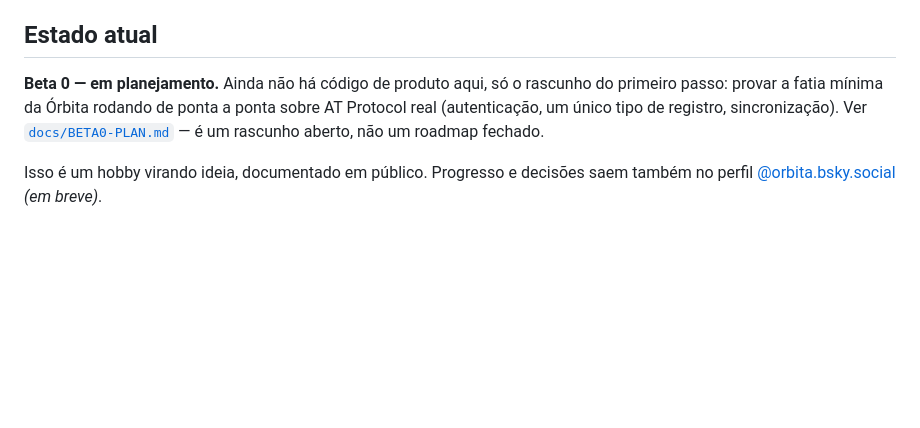
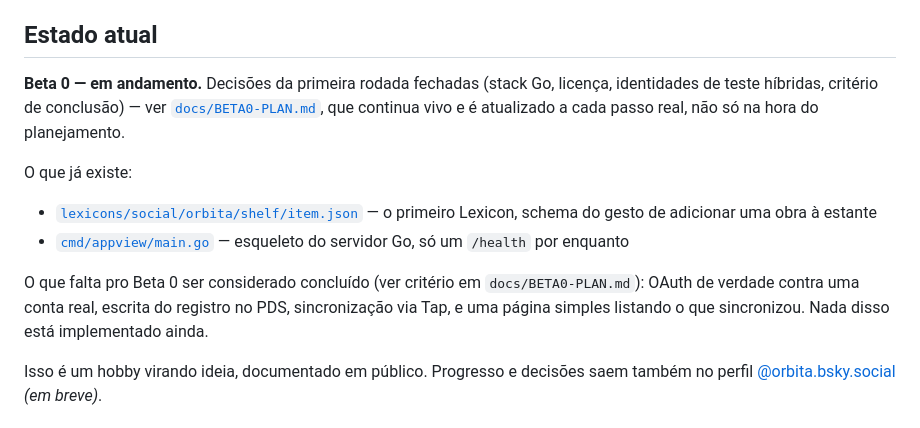
Before and after one commit to PydaVi/orbita, a Markdown page: README.md, the part around the change. GitHub-like rendering; blank space fills up the shorter version.

```diff
--- a/README.md
+++ b/README.md
@@ -23,7 +23,13 @@ Os princípios completos — o porquê de cada decisão de produto — vivem no
 
 ## Estado atual
 
-**Beta 0 — em planejamento.** Ainda não há código de produto aqui, só o rascunho do primeiro passo: provar a fatia mínima da Órbita rodando de ponta a ponta sobre AT Protocol real (autenticação, um único tipo de registro, sincronização). Ver [`docs/BETA0-PLAN.md`](docs/BETA0-PLAN.md) — é um rascunho aberto, não um roadmap fechado.
+**Beta 0 — em andamento.** Decisões da primeira rodada fechadas (stack Go, licença, identidades de teste híbridas, critério de conclusão) — ver [`docs/BETA0-PLAN.md`](docs/BETA0-PLAN.md), que continua vivo e é atualizado a cada passo real, não só na hora do planejamento.
+
+O que já existe:
+- [`lexicons/social/orbita/shelf/item.json`](lexicons/social/orbita/shelf/item.json) — o primeiro Lexicon, schema do gesto de adicionar uma obra à estante
+- [`cmd/appview/main.go`](cmd/appview/main.go) — esqueleto do servidor Go, só um `/health` por enquanto
+
+O que falta pro Beta 0 ser considerado concluído (ver critério em `docs/BETA0-PLAN.md`): OAuth de verdade contra uma conta real, escrita do registro no PDS, sincronização via Tap, e uma página simples listando o que sincronizou. Nada disso está implementado ainda.
 
 Isso é um hobby virando ideia, documentado em público. Progresso e decisões saem também no perfil [@orbita.bsky.social](https://bsky.app/profile/orbita.bsky.social) *(em breve)*.
 
```
Also changed, not shown: docs/BETA0-PLAN.md (+23 -9 lines).
